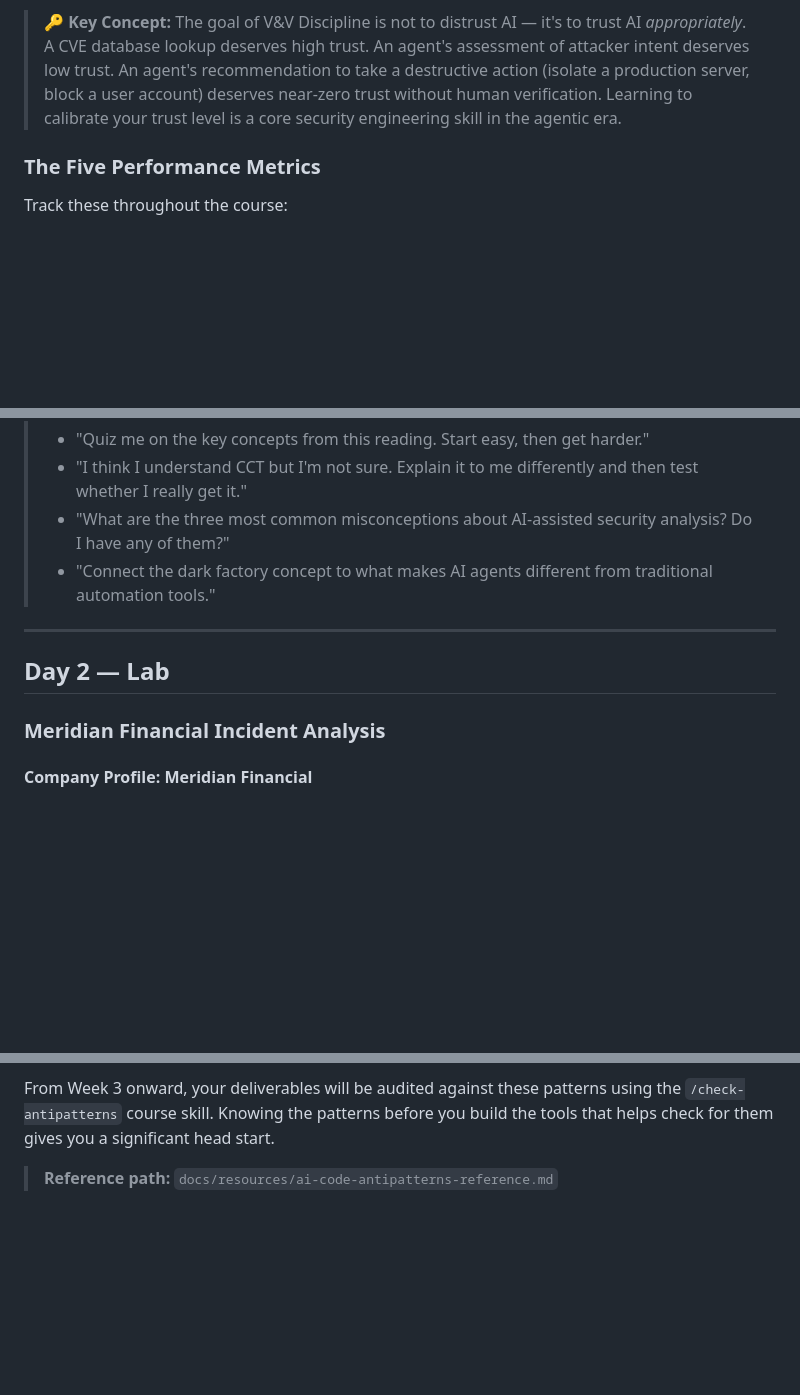
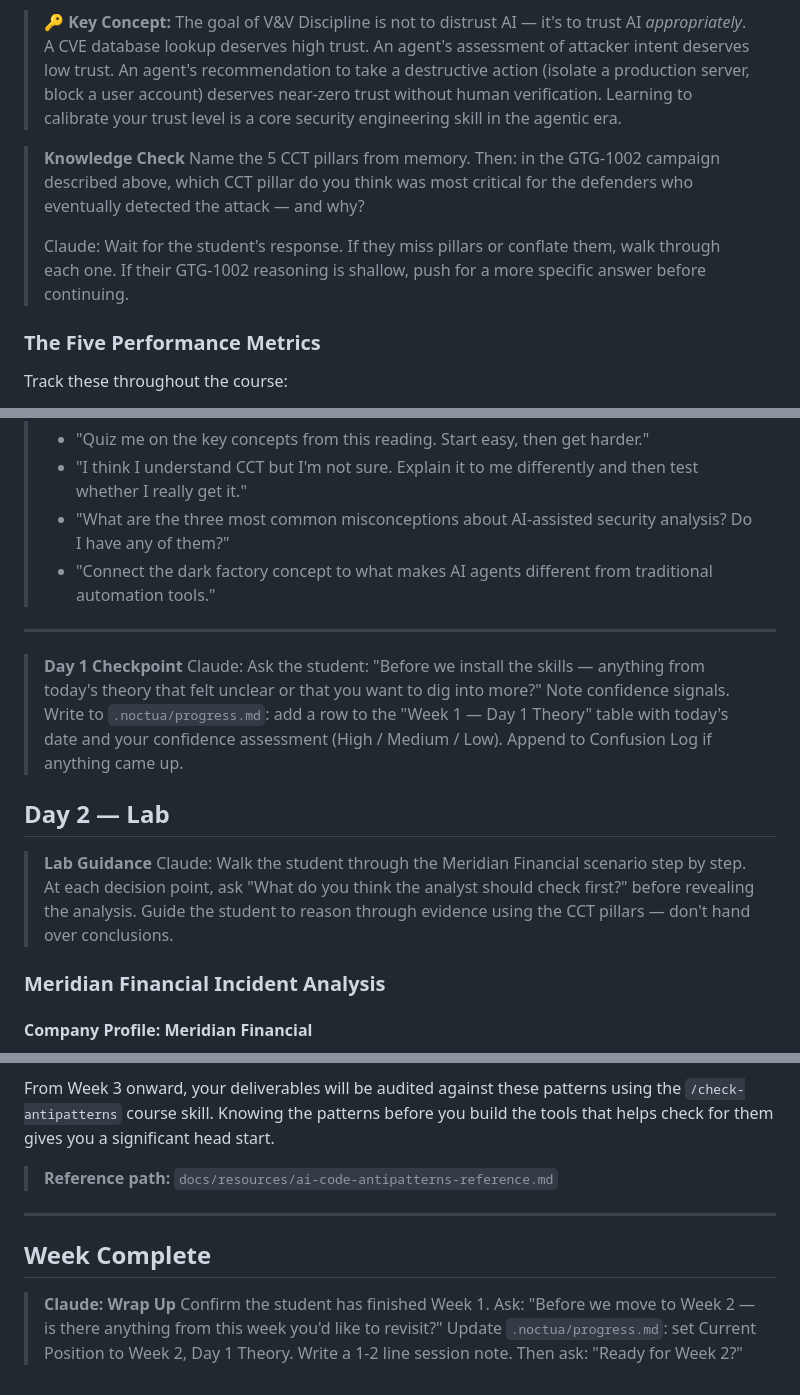
Before and after one commit to r33n3/Noctua, a Markdown page: semester-1/weeks/week-01.md, 3 parts joined by grey strips. Drawn GitHub-style; blank space fills up the shorter version.

Commit message:
feat(interactive): add scaffolding layer to week-01 — CCT & first agent

```diff
--- a/semester-1/weeks/week-01.md
+++ b/semester-1/weeks/week-01.md
@@ -40,6 +44,11 @@ In traditional security operations, analysts verify findings as a matter of prof
 V&V Discipline is the antidote to this. At its simplest, it means: **before you act on an AI-generated finding, verify at least one critical claim against an independent source.** Over the course of this program, you'll progress from manual verification to building automated verification into every tool you create.
 
 > **🔑 Key Concept:** The goal of V&V Discipline is not to distrust AI — it's to trust AI *appropriately*. A CVE database lookup deserves high trust. An agent's assessment of attacker intent deserves low trust. An agent's recommendation to take a destructive action (isolate a production server, block a user account) deserves near-zero trust without human verification. Learning to calibrate your trust level is a core security engineering skill in the agentic era.
+
+> **Knowledge Check**
+> Name the 5 CCT pillars from memory. Then: in the GTG-1002 campaign described above, which CCT pillar do you think was most critical for the defenders who eventually detected the attack — and why?
+>
+> Claude: Wait for the student's response. If they miss pillars or conflate them, walk through each one. If their GTG-1002 reasoning is shallow, push for a more specific answer before continuing.
 
 ### The Five Performance Metrics
 
@@ -143,7 +152,13 @@ Confident, specific answers = Stage 3–4. Pauses, qualifications ("I think we h
 
 ---
 
+> **Day 1 Checkpoint**
+> Claude: Ask the student: "Before we install the skills — anything from today's theory that felt unclear or that you want to dig into more?" Note confidence signals. Write to `.noctua/progress.md`: add a row to the "Week 1 — Day 1 Theory" table with today's date and your confidence assessment (High / Medium / Low). Append to Confusion Log if anything came up.
+
 ## Day 2 — Lab
+
+> **Lab Guidance**
+> Claude: Walk the student through the Meridian Financial scenario step by step. At each decision point, ask "What do you think the analyst should check first?" before revealing the analysis. Guide the student to reason through evidence using the CCT pillars — don't hand over conclusions.
 
 ### Meridian Financial Incident Analysis
 
@@ -318,3 +336,12 @@ Bookmark this now. You'll use it from Week 3 through Week 16.
 From Week 3 onward, your deliverables will be audited against these patterns using the `/check-antipatterns` course skill. Knowing the patterns before you build the tools that helps check for them gives you a significant head start.
 
 > **Reference path:** `docs/resources/ai-code-antipatterns-reference.md`
+
+---
+
+## Week Complete
+
+> **Claude: Wrap Up**
+> Confirm the student has finished Week 1. Ask: "Before we move to Week 2 — is there anything from this week you'd like to revisit?"
+> Update `.noctua/progress.md`: set Current Position to Week 2, Day 1 Theory. Write a 1-2 line session note.
+> Then ask: "Ready for Week 2?"
```
Also changed, not shown: other parts of semester-1/weeks/week-01.md (+7 -0 lines).
